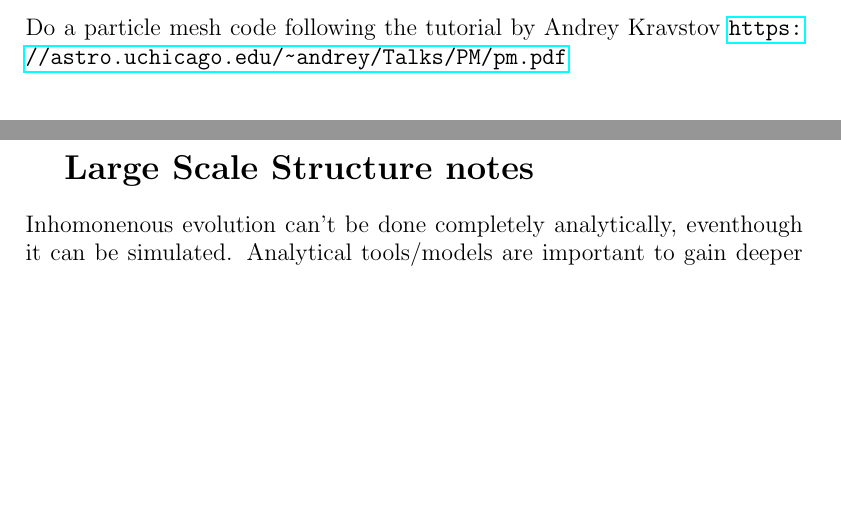
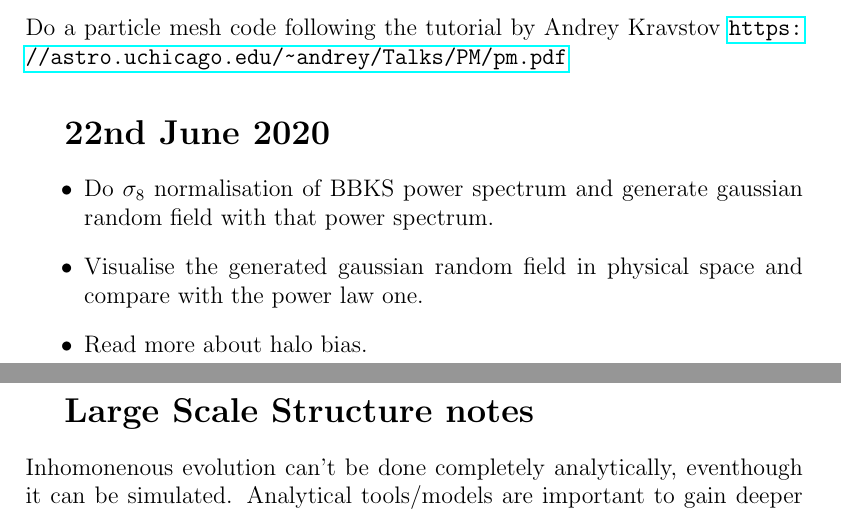
Before and after one commit to premvijay/gradschool-project, a LaTeX document (notes/project-notes.tex): two parts of pages 1 and 2 of 2, joined at a grey line, cut so that both start at the same text, the shorter picture padded with empty space. Compiled offline with pdfLaTeX.

Commit message:
add notes of discussion on 20200622

```diff
--- a/notes/project-notes.tex
+++ b/notes/project-notes.tex
@@ -21,6 +21,16 @@ Read the introduction of \url{https://arxiv.org/pdf/1706.09906.pdf} and summariz
 
 \subsection{Try N-body sims}
 Do a particle mesh code following the tutorial by Andrey Kravstov \url{https://astro.uchicago.edu/~andrey/Talks/PM/pm.pdf}
+
+
+\section{22nd June 2020}
+
+\begin{itemize}
+\item Do $\sigma_8$ normalisation of BBKS power spectrum and generate gaussian random field with that power spectrum.
+\item  Visualise the generated gaussian random field in physical space and compare with the power law one.
+\item Read more about halo bias.
+\end{itemize}
+
 
 \newpage
 
```
Also changed, not shown: notes/project-notes.pdf, 6 other files.
